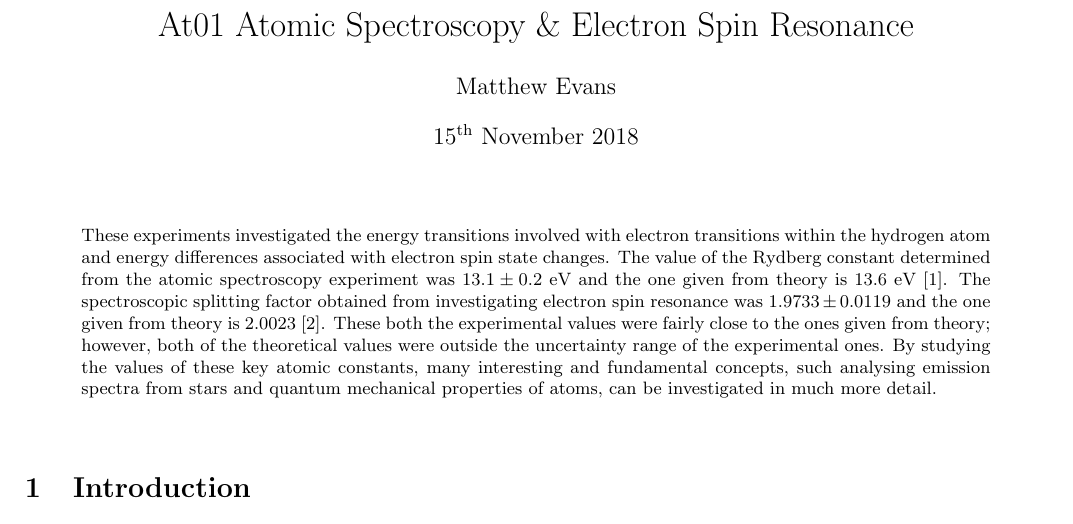
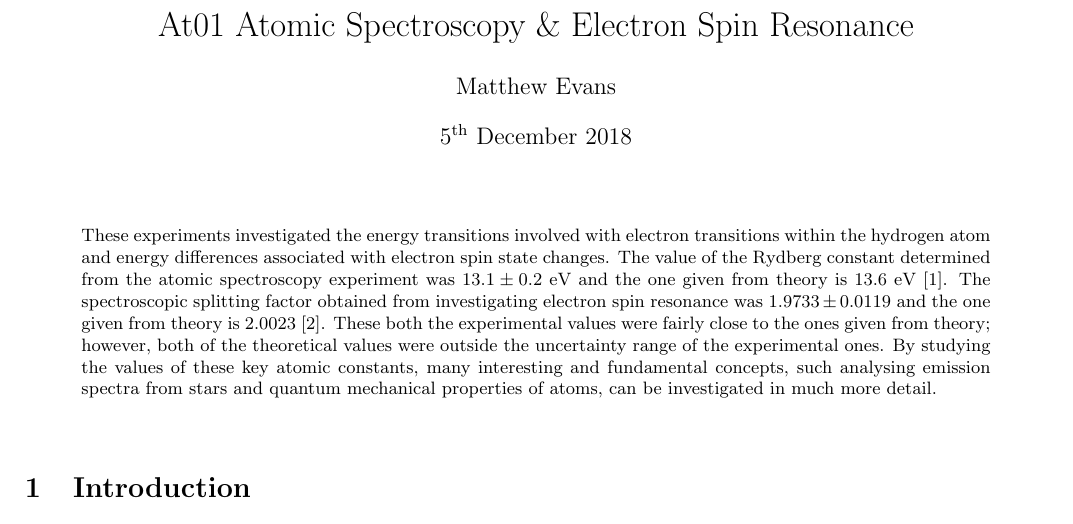
Before and after one commit to drummerevans/Uni_Work, a LaTeX document (PHY2026/Experiment_2/Final_Report/At01_Final.tex): part of page 1 of 13, cut so that both start at the same text. Compiled offline with pdfLaTeX.

Commit message:
Experiment 2 Final

```diff
--- a/PHY2026/Experiment_2/Final_Report/At01_Final.tex
+++ b/PHY2026/Experiment_2/Final_Report/At01_Final.tex
@@ -54,7 +54,7 @@
 \begin{document}
 \title{At01 Atomic Spectroscopy \& Electron Spin Resonance} % fill in the title here
 \author{Matthew Evans}% fill in your name here
-\date{15\textsuperscript{th} November 2018} % date of the report
+\date{5\textsuperscript{th} December 2018} % date of the report
 %\twocolumn[	% makes title and abstract appear over entire page width
 \maketitle % formats the title
 
```
Also changed, not shown: PHY2026/Experiment_2/Final_Report/At01_Final.pdf, PHY2026/Experiment_2/Final_Report/At01_Final.tex (2 more changed lines), 2 other files.
